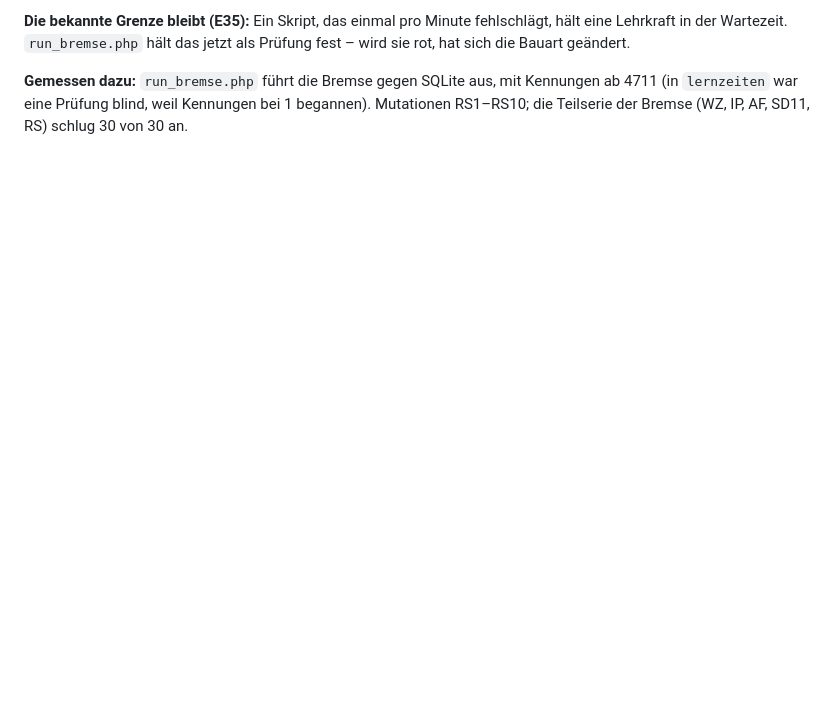
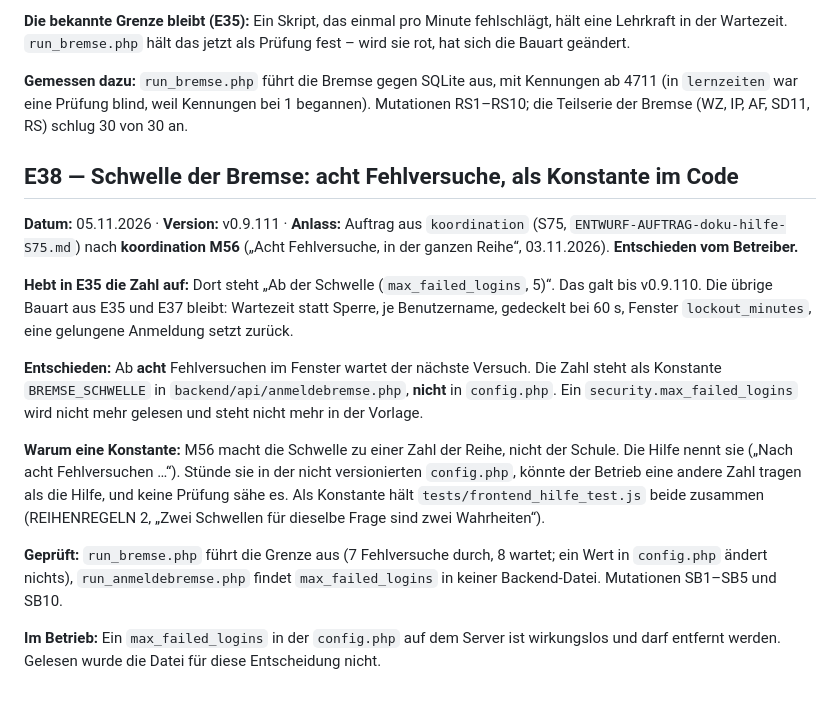
Before and after one commit to hornse/sprechtag, a Markdown page: docs/ENTSCHEIDUNGEN.md, the part around the change. Rendered like a GitHub page; blank space fills up the shorter version.

Commit message:
E38: Schwelle der Bremse acht Fehlversuche, als Konstante (koordination M56) – hebt die Zahl in E35 auf
Nur docs/ENTSCHEIDUNGEN.md. Prüfungen unverändert: 85 Suiten, 1912
Prüfzeilen in tests/, tests-sprechtag.sh 29, alle grün.

Co-Authored-By: Claude Opus 5.5 <noreply@anthropic.com>

```diff
--- a/docs/ENTSCHEIDUNGEN.md
+++ b/docs/ENTSCHEIDUNGEN.md
@@ -2514,3 +2514,37 @@ jetzt als Prüfung fest – wird sie rot, hat sich die Bauart geändert.
 Kennungen ab 4711 (in `lernzeiten` war eine Prüfung blind, weil Kennungen
 bei 1 begannen). Mutationen RS1–RS10; die Teilserie der Bremse (WZ, IP, AF,
 SD11, RS) schlug 30 von 30 an.
+
+## E38 — Schwelle der Bremse: acht Fehlversuche, als Konstante im Code
+
+**Datum:** 05.11.2026 · **Version:** v0.9.111 · **Anlass:** Auftrag aus
+`koordination` (S75, `ENTWURF-AUFTRAG-doku-hilfe-S75.md`) nach
+**koordination M56** („Acht Fehlversuche, in der ganzen Reihe“, 03.11.2026).
+**Entschieden vom Betreiber.**
+
+**Hebt in E35 die Zahl auf:** Dort steht „Ab der Schwelle
+(`max_failed_logins`, 5)“. Das galt bis v0.9.110. Die übrige Bauart aus E35
+und E37 bleibt: Wartezeit statt Sperre, je Benutzername, gedeckelt bei 60 s,
+Fenster `lockout_minutes`, eine gelungene Anmeldung setzt zurück.
+
+**Entschieden:** Ab **acht** Fehlversuchen im Fenster wartet der nächste
+Versuch. Die Zahl steht als Konstante `BREMSE_SCHWELLE` in
+`backend/api/anmeldebremse.php`, **nicht** in `config.php`. Ein
+`security.max_failed_logins` wird nicht mehr gelesen und steht nicht mehr in
+der Vorlage.
+
+**Warum eine Konstante:** M56 macht die Schwelle zu einer Zahl der Reihe,
+nicht der Schule. Die Hilfe nennt sie („Nach acht Fehlversuchen …“). Stünde
+sie in der nicht versionierten `config.php`, könnte der Betrieb eine andere
+Zahl tragen als die Hilfe, und keine Prüfung sähe es. Als Konstante hält
+`tests/frontend_hilfe_test.js` beide zusammen (REIHENREGELN 2, „Zwei
+Schwellen für dieselbe Frage sind zwei Wahrheiten“).
+
+**Geprüft:** `run_bremse.php` führt die Grenze aus (7 Fehlversuche durch,
+8 wartet; ein Wert in `config.php` ändert nichts), `run_anmeldebremse.php`
+findet `max_failed_logins` in keiner Backend-Datei. Mutationen SB1–SB5 und
+SB10.
+
+**Im Betrieb:** Ein `max_failed_logins` in der `config.php` auf dem Server
+ist wirkungslos und darf entfernt werden. Gelesen wurde die Datei für diese
+Entscheidung nicht.
```
